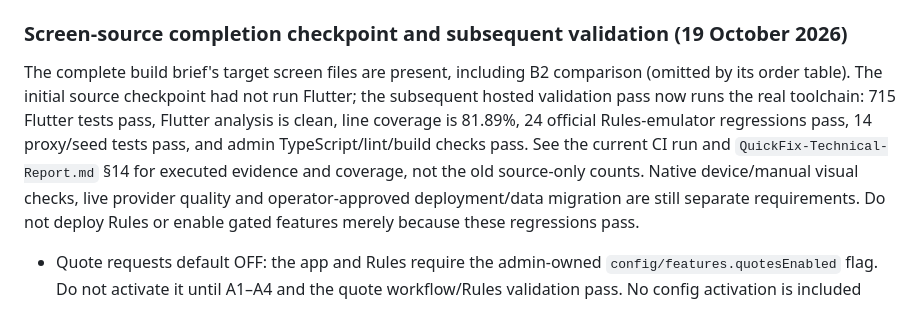
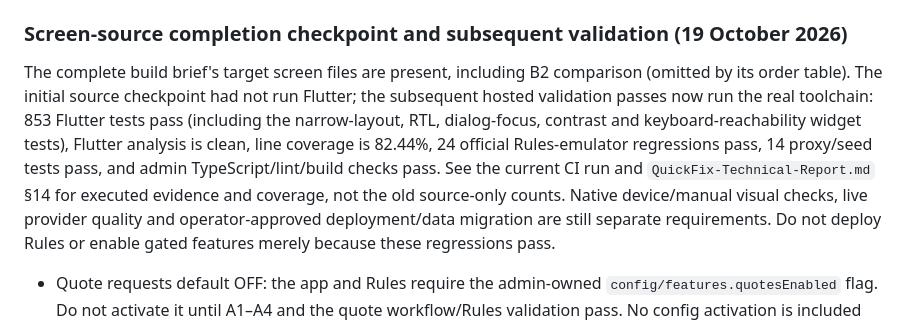
Before and after one commit to MesumAbbas1212/Quick-Fix, a Markdown page: README.md, the part around the change. Drawn GitHub-style.

```diff
--- a/README.md
+++ b/README.md
@@ -76,13 +76,15 @@ See `QuickFix-Implementation-Plan.md` in this folder for the full task-by-task p
 
 The complete build brief's target screen files are present, including B2
 comparison (omitted by its order table). The initial source checkpoint had not
-run Flutter; the subsequent hosted validation pass now runs the real toolchain:
-715 Flutter tests pass, Flutter analysis is clean, line coverage is 81.89%,
-24 official Rules-emulator regressions pass, 14 proxy/seed tests pass, and admin
-TypeScript/lint/build checks pass. See the current CI run and
-`QuickFix-Technical-Report.md` §14 for executed evidence and coverage, not the old
-source-only counts. Native device/manual visual checks, live provider quality and
-operator-approved deployment/data migration are still separate requirements.
+run Flutter; the subsequent hosted validation passes now run the real toolchain:
+853 Flutter tests pass (including the narrow-layout, RTL, dialog-focus,
+contrast and keyboard-reachability widget tests), Flutter analysis is clean,
+line coverage is 82.44%, 24 official Rules-emulator regressions pass,
+14 proxy/seed tests pass, and admin TypeScript/lint/build checks pass. See the
+current CI run and `QuickFix-Technical-Report.md` §14 for executed evidence and
+coverage, not the old source-only counts. Native device/manual visual checks,
+live provider quality and operator-approved deployment/data migration are still
+separate requirements.
 Do not deploy Rules or enable gated features merely because these regressions pass.
 
 - Quote requests default OFF: the app and Rules require the admin-owned
```
Also changed, not shown: QuickFix-Technical-Report.md (+82 -4 lines).
